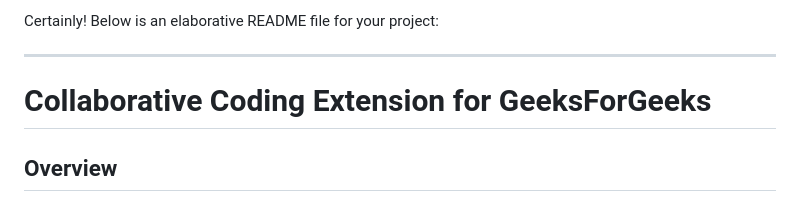
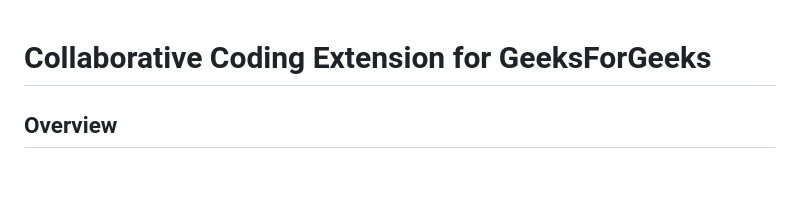
Before and after one commit to Greatversion/Gfg-Collab-Extension, a Markdown page: readme.md, the part around the change. GitHub-like rendering; blank space fills up the shorter version.

Commit message:
Update readme.md : Final commit

```diff
--- a/readme.md
+++ b/readme.md
@@ -1,7 +1,3 @@
-Certainly! Below is an elaborative README file for your project:
-
----
-
 # Collaborative Coding Extension for GeeksForGeeks
 
 ## Overview
```
